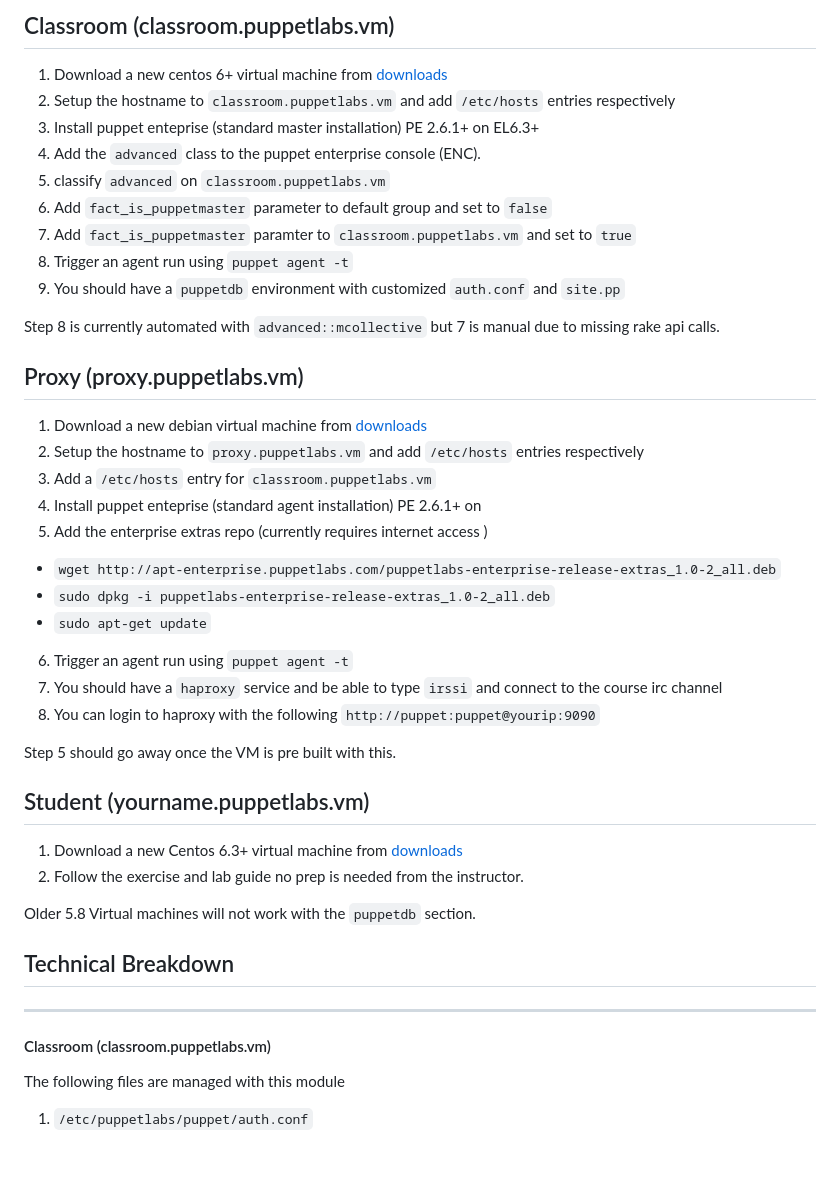
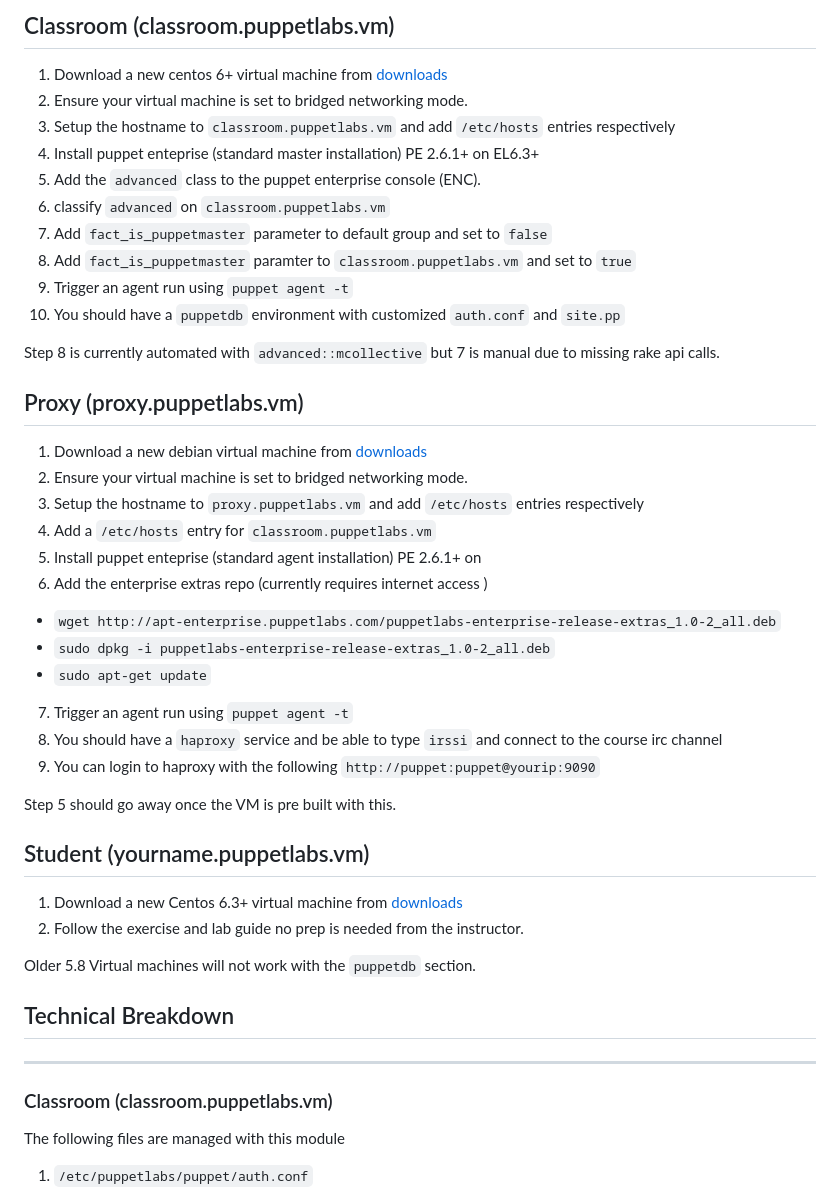
Before and after one commit to SolarSystemScribee/commande, a Markdown page: modules/advanced/README.md, the part around the change. Rendered like a GitHub page; blank space fills up the shorter version.

Commit message:
Formatting updates

```diff
--- a/modules/advanced/README.md
+++ b/modules/advanced/README.md
@@ -10,10 +10,11 @@ Each type of system will then have `advanced::classroom`,`advanced::proxy`,`adva
 
 ## Classroom (classroom.puppetlabs.vm)
 1. Download a new centos 6+ virtual machine from [downloads](http://downloads.puppetlabs.vm)
-2. Setup the hostname to `classroom.puppetlabs.vm` and add `/etc/hosts` entries respectively
-3. Install puppet enteprise (standard master installation) PE 2.6.1+ on EL6.3+
-4. Add the `advanced` class to the puppet enterprise console (ENC).
-5. classify `advanced` on `classroom.puppetlabs.vm`
+2. Ensure your virtual machine is set to bridged networking mode.
+3. Setup the hostname to `classroom.puppetlabs.vm` and add `/etc/hosts` entries respectively
+4. Install puppet enteprise (standard master installation) PE 2.6.1+ on EL6.3+
+5. Add the `advanced` class to the puppet enterprise console (ENC).
+6. classify `advanced` on `classroom.puppetlabs.vm`
 7. Add `fact_is_puppetmaster` parameter to default group and set to `false`
 8. Add `fact_is_puppetmaster` paramter to `classroom.puppetlabs.vm` and set to `true`
 9. Trigger an agent run using `puppet agent -t`
@@ -23,16 +24,17 @@ Step 8 is currently automated with `advanced::mcollective` but 7 is manual due t
 
 ## Proxy (proxy.puppetlabs.vm)
 1. Download a new debian virtual machine from [downloads](http://downloads.puppetlabs.vm)
-2. Setup the hostname to `proxy.puppetlabs.vm` and add `/etc/hosts` entries respectively
-3. Add a `/etc/hosts` entry for `classroom.puppetlabs.vm`
-4. Install puppet enteprise (standard agent installation) PE 2.6.1+ on
-5. Add the enterprise extras repo (currently requires internet access )
+2. Ensure your virtual machine is set to bridged networking mode.
+3. Setup the hostname to `proxy.puppetlabs.vm` and add `/etc/hosts` entries respectively
+4. Add a `/etc/hosts` entry for `classroom.puppetlabs.vm`
+5. Install puppet enteprise (standard agent installation) PE 2.6.1+ on
+6. Add the enterprise extras repo (currently requires internet access )
  * `wget http://apt-enterprise.puppetlabs.com/puppetlabs-enterprise-release-extras_1.0-2_all.deb`
  * `sudo dpkg -i puppetlabs-enterprise-release-extras_1.0-2_all.deb`
  * `sudo apt-get update`
-6. Trigger an agent run using `puppet agent -t`
-7. You should have a `haproxy` service and be able to type `irssi` and connect to the course irc channel
-8. You can login to haproxy with the following  `http://puppet:puppet@yourip:9090`
+7. Trigger an agent run using `puppet agent -t`
+8. You should have a `haproxy` service and be able to type `irssi` and connect to the course irc channel
+9. You can login to haproxy with the following  `http://puppet:puppet@yourip:9090`
 
 Step 5 should go away once the VM is pre built with this.
 
@@ -46,7 +48,7 @@ Older 5.8 Virtual machines will not work with the `puppetdb` section.
 ## Technical Breakdown
 ***
 
-#### Classroom (classroom.puppetlabs.vm)
+### Classroom (classroom.puppetlabs.vm)
 The following files are managed with this module
 1. `/etc/puppetlabs/puppet/auth.conf`
 
```
